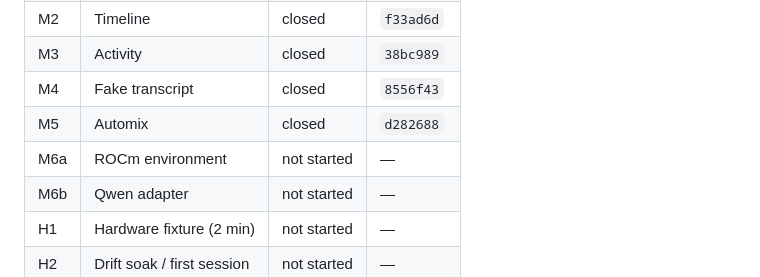
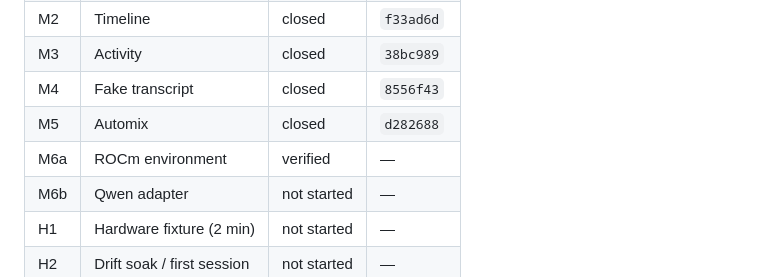
Before and after one commit to dgoeke/dnd-audio, a Markdown page: docs/plan/STATE.md, the part around the change. GitHub-like rendering.

Commit message:
M6a: verified
Gate green at 2122 tests, zero skips. Every completion-gate criterion has a
named proof executed in the verify phase; the real device re-confirmed after the
six source fixes, from the ROCm environment.

Co-Authored-By: Claude Opus 5 (1M context) <noreply@anthropic.com>
Claude-Session: https://claude.ai/code/session_01HBSBb1M9NBfRwPeMPr1xrT

```diff
--- a/docs/plan/STATE.md
+++ b/docs/plan/STATE.md
@@ -78,7 +78,7 @@ every milestone. Keep it short — detail belongs in milestone closeouts and ADR
 | M3  | Activity                   | closed      | `38bc989` |
 | M4  | Fake transcript            | closed      | `8556f43` |
 | M5  | Automix                    | closed      | `d282688` |
-| M6a | ROCm environment           | not started | —         |
+| M6a | ROCm environment           | verified    | —         |
 | M6b | Qwen adapter               | not started | —         |
 | H1  | Hardware fixture (2 min)   | not started | —         |
 | H2  | Drift soak / first session | not started | —         |
```
